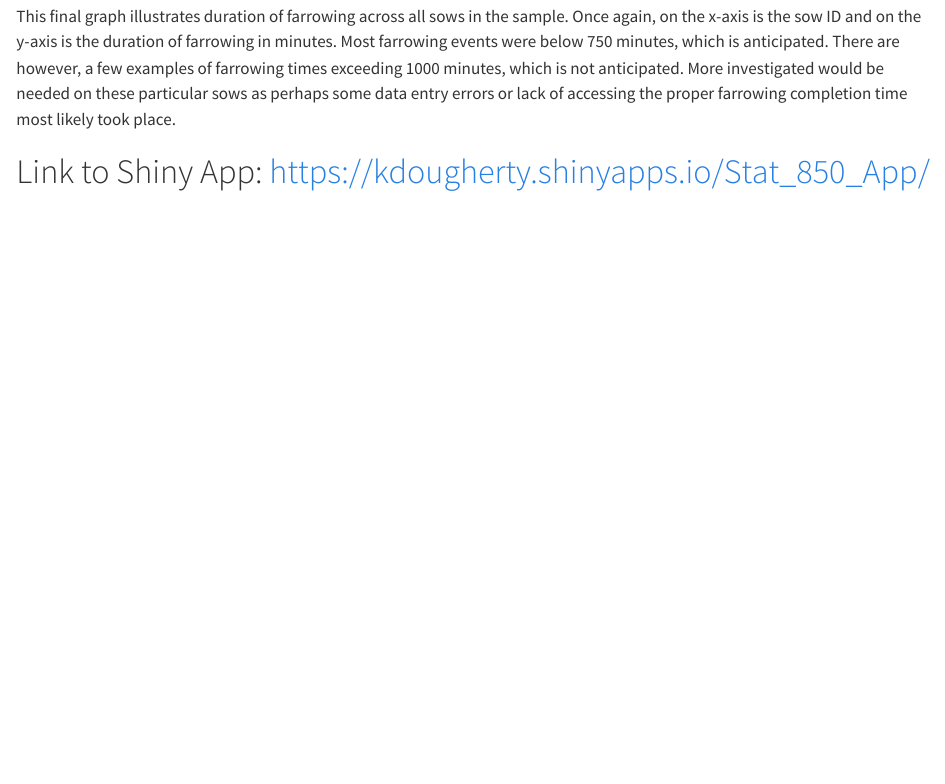
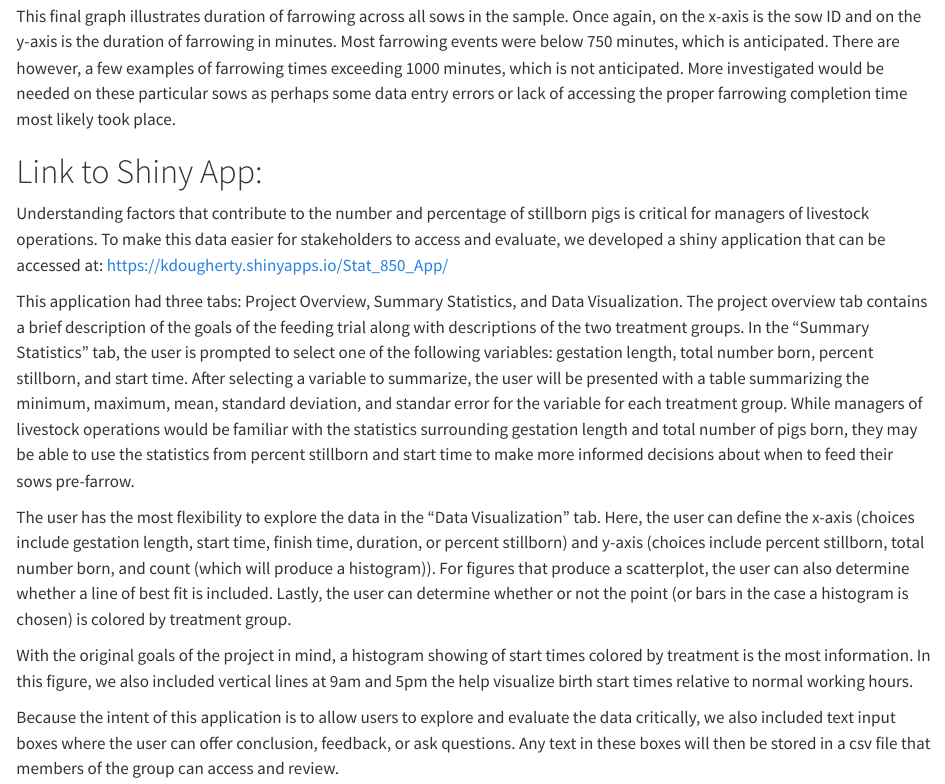
Before and after one commit to stat850-unl/project-dalton-seth-kyle, a Quarto document (Stat_850_Project.qmd): the page in a window 1100 px wide, from 10930 px down. Rendered offline with R 4.5, knitr and Pandoc in place of Quarto, with nearby package versions; some code elsewhere in the file could not run offline; long lines of code are wrapped.

Commit message:
Kyle shiny app section added

```diff
--- a/Stat_850_Project.qmd
+++ b/Stat_850_Project.qmd
@@ -158,4 +158,14 @@ ggplot(data = Data, aes(x = SowID, y = Duration)) + geom_point(color = 8) + labs
 This final graph illustrates duration of farrowing across all sows in the sample. Once again, on the x-axis is the sow ID and on the y-axis is the duration of farrowing in minutes. Most farrowing events were below 750 minutes, which is anticipated. There are however, a few examples of farrowing times exceeding 1000 minutes, which is not anticipated. More investigated would be needed on these particular sows as perhaps some data entry errors or lack of accessing the proper farrowing completion time most likely took place.
 
 
-# Link to Shiny App: https://kdougherty.shinyapps.io/Stat_850_App/
+# Link to Shiny App:
+
+Understanding factors that contribute to the number and percentage of stillborn pigs is critical for managers of livestock operations. To make this data easier for stakeholders to access and evaluate, we developed a shiny application that can be accessed at: https://kdougherty.shinyapps.io/Stat_850_App/
+
+This application had three tabs: Project Overview, Summary Statistics, and Data Visualization. The project overview tab contains a brief description of the goals of the feeding trial along with descriptions of the two treatment groups. In the "Summary Statistics" tab, the user is prompted to select one of the following variables: gestation length, total number born, percent stillborn, and start time. After selecting a variable to summarize, the user will be presented with a table summarizing the minimum, maximum, mean, standard deviation, and standar error for the variable for each treatment group. While managers of livestock operations would be familiar with the statistics surrounding gestation length and total number of pigs born, they may be able to use the statistics from percent stillborn and start time to make more informed decisions about when to feed their sows pre-farrow.
+
+The user has the most flexibility to explore the data in the "Data Visualization" tab. Here, the user can define the x-axis (choices include gestation length, start time, finish time, duration, or percent stillborn) and y-axis (choices include percent stillborn, total number born, and count (which will produce a histogram)). For figures that produce a scatterplot, the user can also determine whether a line of best fit is included. Lastly, the user can determine whether or not the point (or bars in the case a histogram is chosen) is colored by treatment group.
+
+With the original goals of the project in mind, a histogram showing of start times colored by treatment is the most information. In this figure, we also included vertical lines at 9am and 5pm the help visualize birth start times relative to normal working hours.
+
+Because the intent of this application is to allow users to explore and evaluate the data critically, we also included text input boxes where the user can offer conclusion, feedback, or ask questions. Any text in these boxes will then be stored in a csv file that members of the group can access and review.
```
